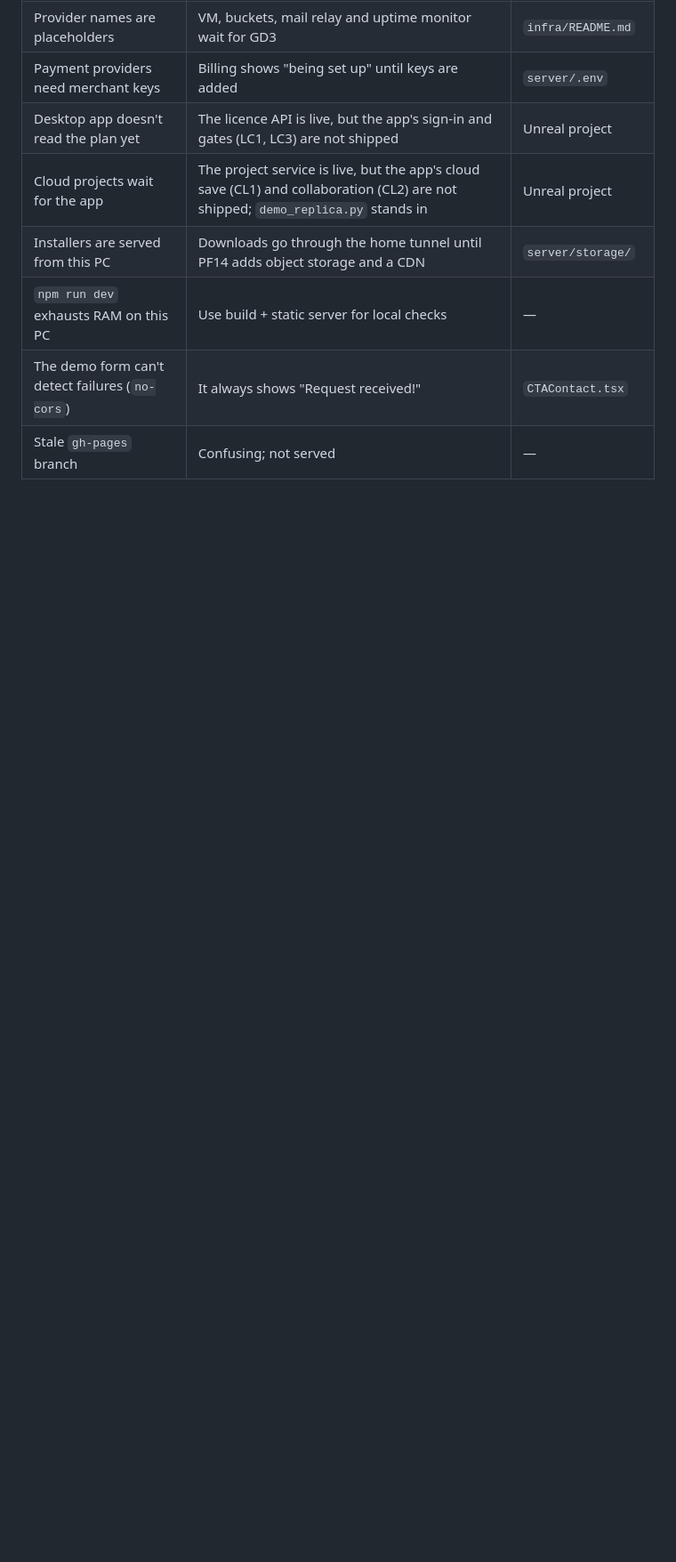
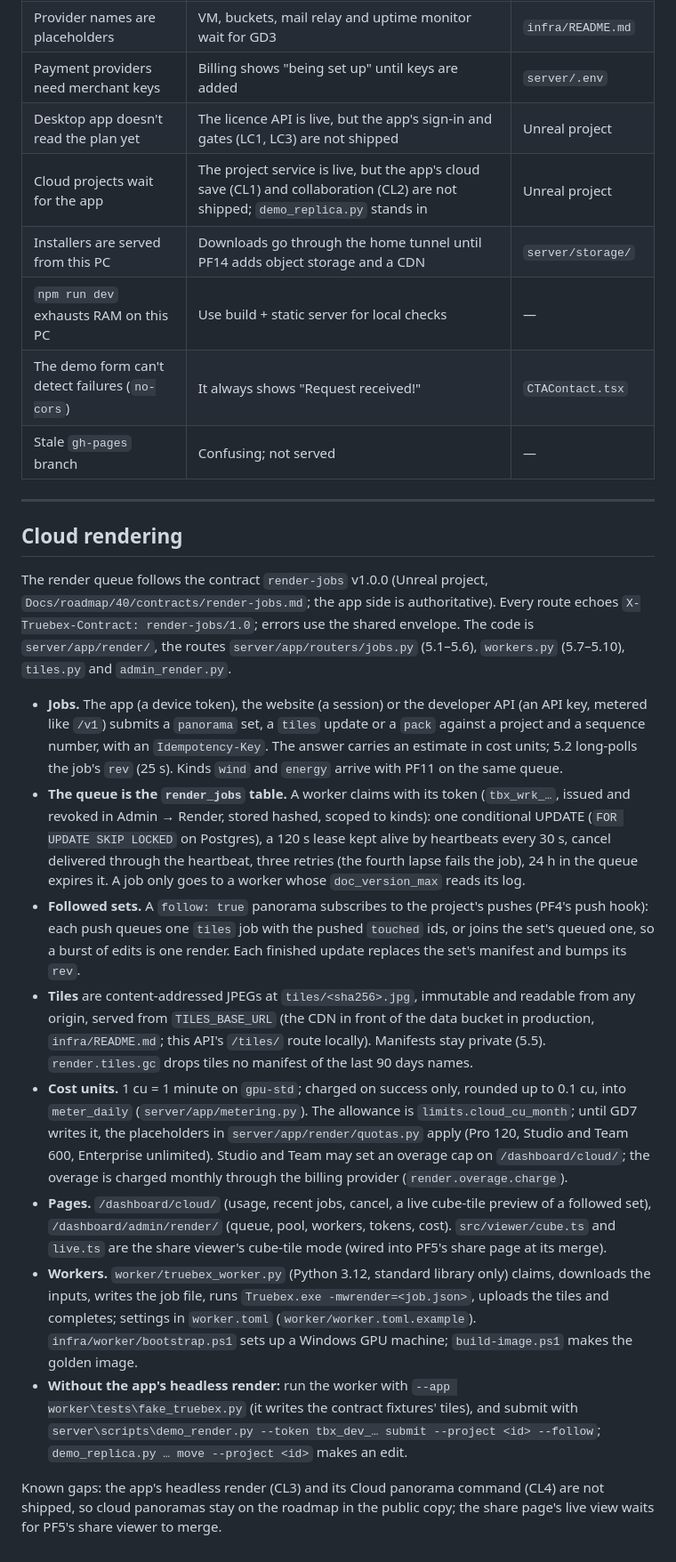
Before and after one commit to dr99tm/Truebex, a Markdown page: README.md, the part around the change. Shown at 89% size. Drawn GitHub-style; blank space fills up the shorter version.

Commit message:
docs(roadmap 40): PF6 status, deliverables, as-built; tick PF6 in the tracker
README gains a Cloud rendering section at the end.

Co-Authored-By: Claude Opus 5.5 (1M context) <noreply@anthropic.com>

```diff
--- a/README.md
+++ b/README.md
@@ -610,3 +610,57 @@ a Google Sheet. See [`google-apps-script/README.md`](google-apps-script/README.m
 | `npm run dev` exhausts RAM on this PC | Use build + static server for local checks | — |
 | The demo form can't detect failures (`no-cors`) | It always shows "Request received!" | `CTAContact.tsx` |
 | Stale `gh-pages` branch | Confusing; not served | — |
+
+---
+
+## Cloud rendering
+
+The render queue follows the contract `render-jobs` v1.0.0 (Unreal project,
+`Docs/roadmap/40/contracts/render-jobs.md`; the app side is authoritative).
+Every route echoes `X-Truebex-Contract: render-jobs/1.0`; errors use the shared
+envelope. The code is `server/app/render/`, the routes `server/app/routers/jobs.py`
+(5.1–5.6), `workers.py` (5.7–5.10), `tiles.py` and `admin_render.py`.
+
+- **Jobs.** The app (a device token), the website (a session) or the developer
+  API (an API key, metered like `/v1`) submits a `panorama` set, a `tiles` update
+  or a `pack` against a project and a sequence number, with an `Idempotency-Key`.
+  The answer carries an estimate in cost units; 5.2 long-polls the job's `rev`
+  (25 s). Kinds `wind` and `energy` arrive with PF11 on the same queue.
+- **The queue is the `render_jobs` table.** A worker claims with its token
+  (`tbx_wrk_…`, issued and revoked in Admin → Render, stored hashed, scoped to
+  kinds): one conditional UPDATE (`FOR UPDATE SKIP LOCKED` on Postgres), a
+  120 s lease kept alive by heartbeats every 30 s, cancel delivered through the
+  heartbeat, three retries (the fourth lapse fails the job), 24 h in the queue
+  expires it. A job only goes to a worker whose `doc_version_max` reads its log.
+- **Followed sets.** A `follow: true` panorama subscribes to the project's
+  pushes (PF4's push hook): each push queues one `tiles` job with the pushed
+  `touched` ids, or joins the set's queued one, so a burst of edits is one render.
+  Each finished update replaces the set's manifest and bumps its `rev`.
+- **Tiles** are content-addressed JPEGs at `tiles/<sha256>.jpg`, immutable and
+  readable from any origin, served from `TILES_BASE_URL` (the CDN in front of
+  the data bucket in production, `infra/README.md`; this API's `/tiles/` route
+  locally). Manifests stay private (5.5). `render.tiles.gc` drops tiles no
+  manifest of the last 90 days names.
+- **Cost units.** 1 cu = 1 minute on `gpu-std`; charged on success only, rounded
+  up to 0.1 cu, into `meter_daily` (`server/app/metering.py`). The allowance is
+  `limits.cloud_cu_month`; until GD7 writes it, the placeholders in
+  `server/app/render/quotas.py` apply (Pro 120, Studio and Team 600, Enterprise
+  unlimited). Studio and Team may set an overage cap on `/dashboard/cloud/`; the
+  overage is charged monthly through the billing provider (`render.overage.charge`).
+- **Pages.** `/dashboard/cloud/` (usage, recent jobs, cancel, a live cube-tile
+  preview of a followed set), `/dashboard/admin/render/` (queue, pool, workers,
+  tokens, cost). `src/viewer/cube.ts` and `live.ts` are the share viewer's
+  cube-tile mode (wired into PF5's share page at its merge).
+- **Workers.** `worker/truebex_worker.py` (Python 3.12, standard library only)
+  claims, downloads the inputs, writes the job file, runs
+  `Truebex.exe -mwrender=<job.json>`, uploads the tiles and completes; settings
+  in `worker.toml` (`worker/worker.toml.example`). `infra/worker/bootstrap.ps1`
+  sets up a Windows GPU machine; `build-image.ps1` makes the golden image.
+- **Without the app's headless render:** run the worker with
+  `--app worker\tests\fake_truebex.py` (it writes the contract fixtures' tiles),
+  and submit with `server\scripts\demo_render.py --token tbx_dev_… submit
+  --project <id> --follow`; `demo_replica.py … move --project <id>` makes an edit.
+
+Known gaps: the app's headless render (CL3) and its Cloud panorama command
+(CL4) are not shipped, so cloud panoramas stay on the roadmap in the public
+copy; the share page's live view waits for PF5's share viewer to merge.
```
Also changed, not shown: 2 other files.
